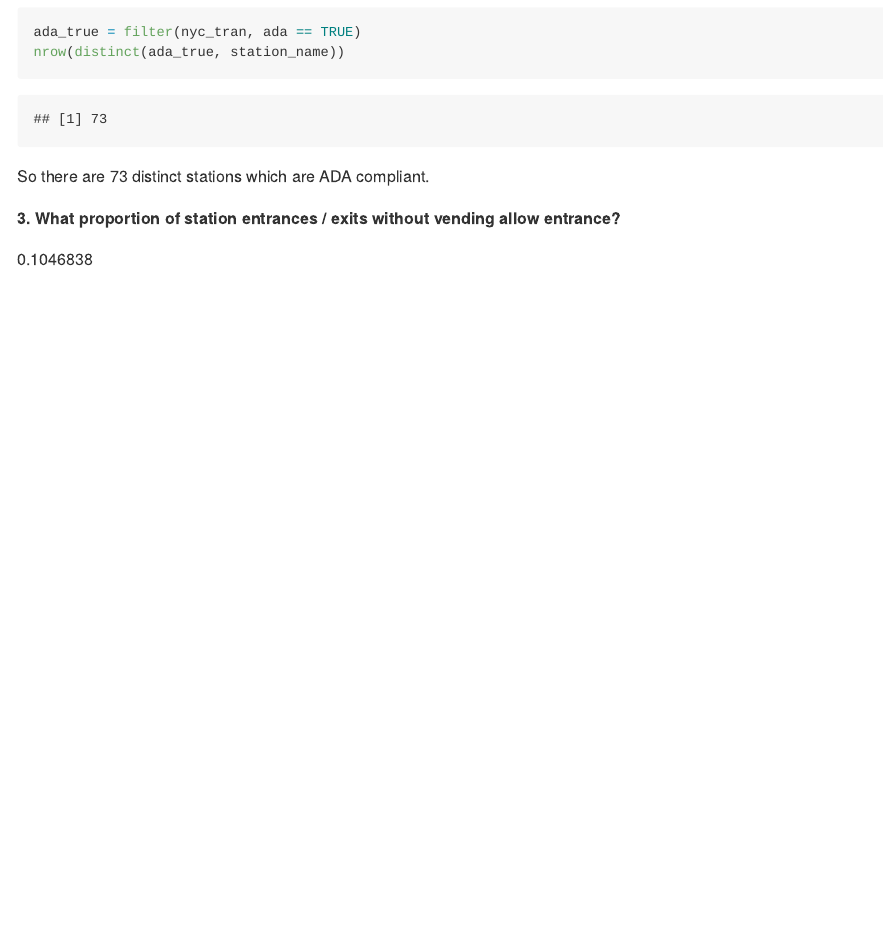
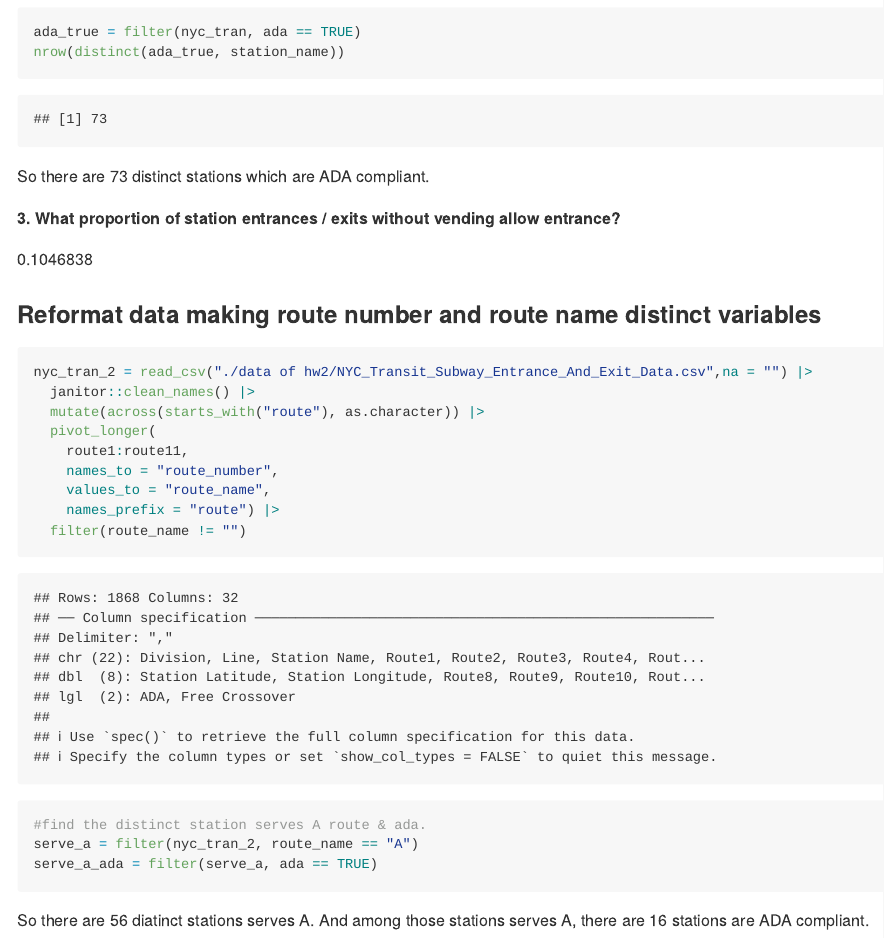
Before and after one commit to 1inshan3xie/p8105_hw2_lx2346, an R Markdown document (p8105_hw2_lx2346.Rmd): the page in a window 1100 px wide, from 1870 px down. The pictures show the output file p8105_hw2_lx2346.md that the author committed with the source, drawn offline in the style of GitHub; long lines of code are wrapped.

Commit message:
reformat and answer the questions

````diff
--- a/p8105_hw2_lx2346.Rmd
+++ b/p8105_hw2_lx2346.Rmd
@@ -51,3 +51,21 @@ So there are `r nrow(distinct(ada_true, station_name))` distinct stations which
 **3. What proportion of station entrances / exits without vending allow entrance?**\
 \
 `r nrow(filter(nyc_tran, vending == FALSE))/nrow(nyc_tran)`
+
+### Reformat data making route number and route name distinct variables
+```{r}
+nyc_tran_2 = read_csv("./data of hw2/NYC_Transit_Subway_Entrance_And_Exit_Data.csv",na = "") |>
+  janitor::clean_names() |>
+  mutate(across(starts_with("route"), as.character)) |>
+  pivot_longer(
+    route1:route11,
+    names_to = "route_number",
+    values_to = "route_name",
+    names_prefix = "route") |>
+  filter(route_name != "")
+#find the distinct station serves A route & ada.
+serve_a = filter(nyc_tran_2, route_name == "A")
+serve_a_ada = filter(serve_a, ada == TRUE)
+```
+
+So there are `r nrow(distinct(serve_a, station_name))` diatinct stations serves A. And among those stations serves A, there are `r nrow(distinct(serve_a_ada, station_name))` stations are ADA compliant.
````
Also changed, not shown: p8105_hw2_lx2346.md.
